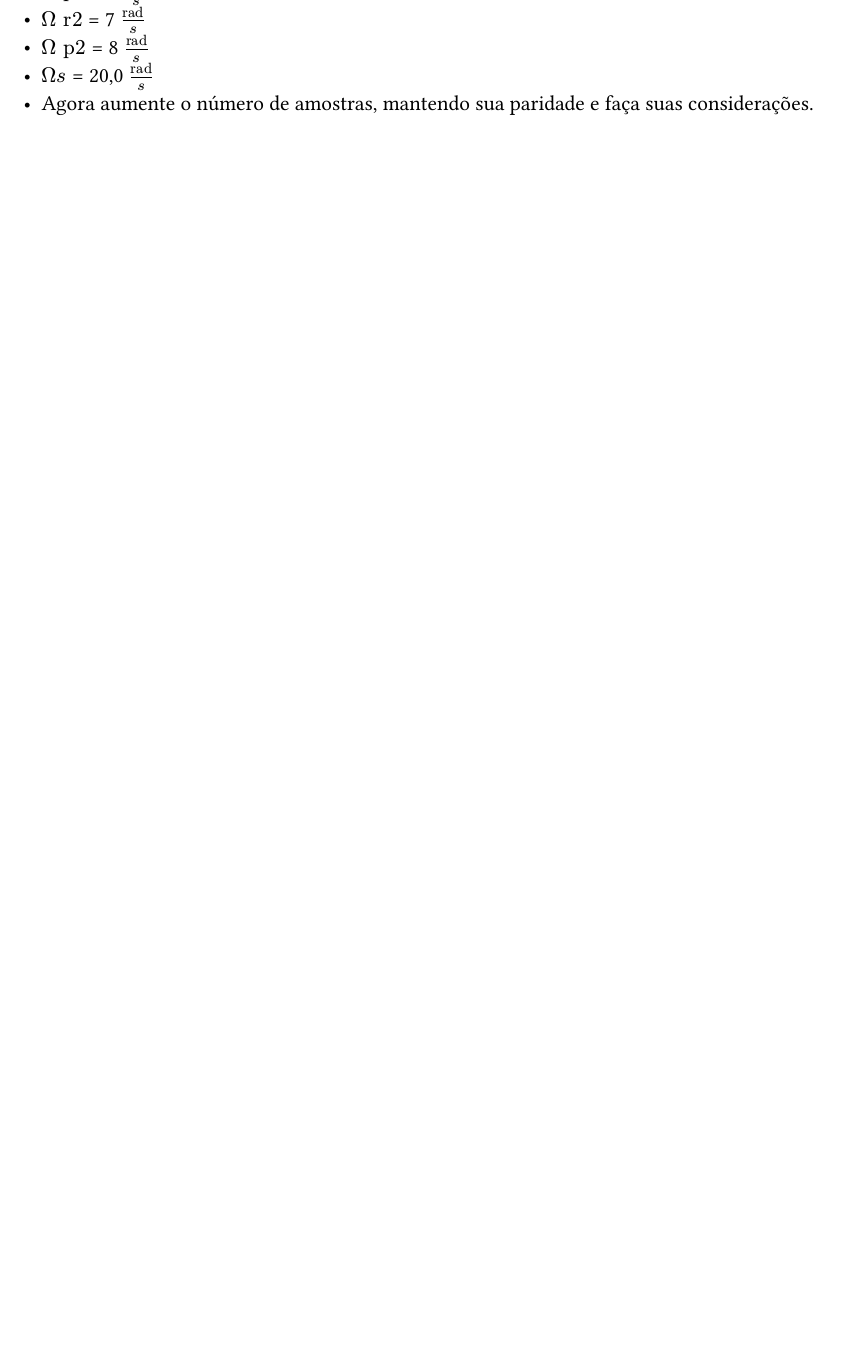
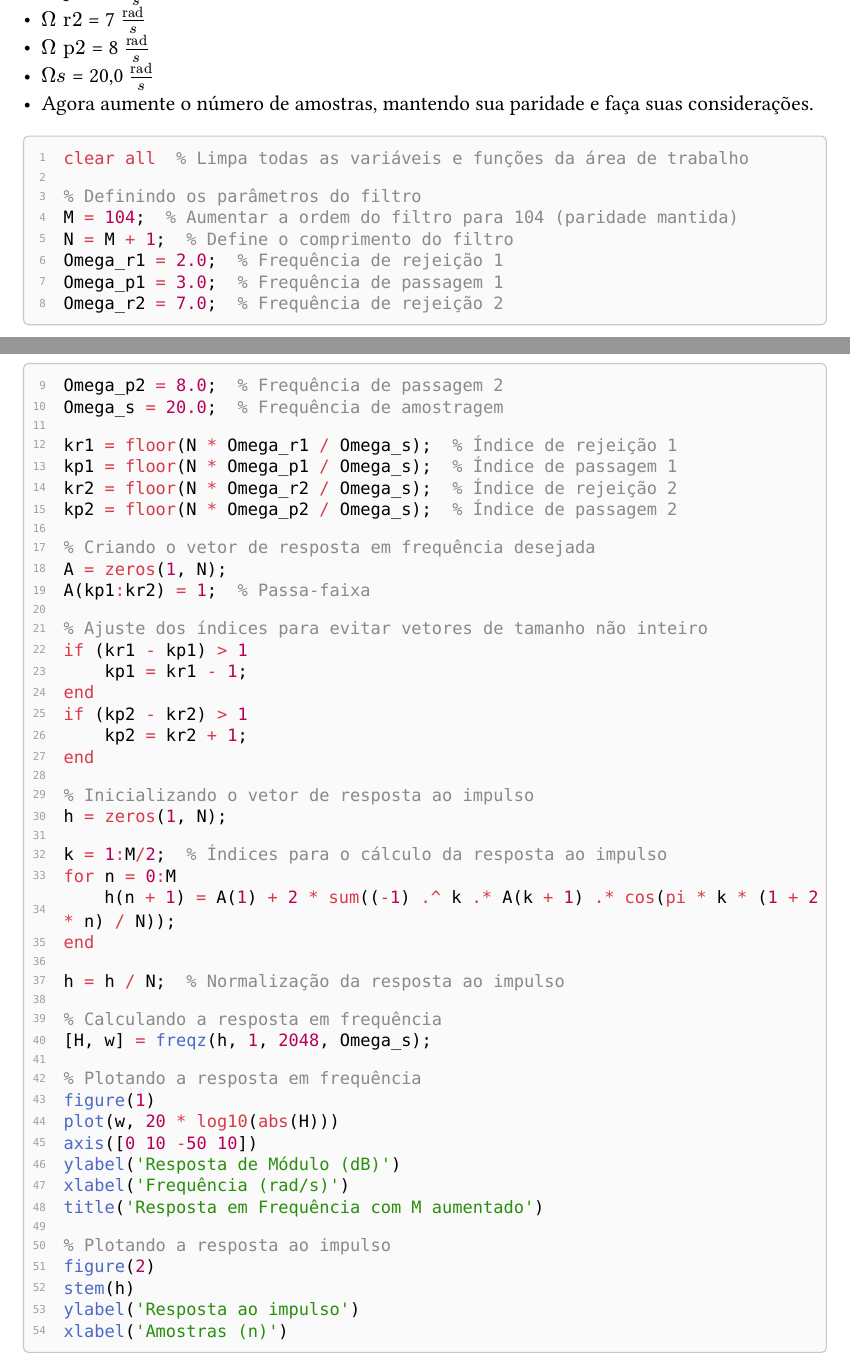
Before and after one commit to arthurcadore/eng-telecom-workbook, a Typst document (semester-7/PSD/homework3/homework.typ): part of page 9 of 10 before the commit and two parts of pages 11 and 12 of 15 after it, the two joined at a grey line, cut so that both start at the same text, the shorter picture padded with empty space. The pictures show the PDF file semester-7/PSD/homework3/homework.pdf that the author committed with the source.

Commit message:
:sparkles: added example and question3

````diff
--- a/semester-7/PSD/homework3/homework.typ
+++ b/semester-7/PSD/homework3/homework.typ
@@ -237,3 +256,61 @@ Projete um filtro passa-faixa usando o método da amostragem em frequência que
 - $Omega s$ = 20,0 $"rad" / s$
 - Agora aumente o número de amostras, mantendo sua paridade e faça suas considerações.
 
+#sourcecode[```matlab
+clear all  % Limpa todas as variáveis e funções da área de trabalho
+
+% Definindo os parâmetros do filtro
+M = 104;  % Aumentar a ordem do filtro para 104 (paridade mantida)
+N = M + 1;  % Define o comprimento do filtro
+Omega_r1 = 2.0;  % Frequência de rejeição 1
+Omega_p1 = 3.0;  % Frequência de passagem 1
+Omega_r2 = 7.0;  % Frequência de rejeição 2
+Omega_p2 = 8.0;  % Frequência de passagem 2
+Omega_s = 20.0;  % Frequência de amostragem
+
+kr1 = floor(N * Omega_r1 / Omega_s);  % Índice de rejeição 1
+kp1 = floor(N * Omega_p1 / Omega_s);  % Índice de passagem 1
+kr2 = floor(N * Omega_r2 / Omega_s);  % Índice de rejeição 2
+kp2 = floor(N * Omega_p2 / Omega_s);  % Índice de passagem 2
+
+% Criando o vetor de resposta em frequência desejada
+A = zeros(1, N);
+A(kp1:kr2) = 1;  % Passa-faixa
+
+% Ajuste dos índices para evitar vetores de tamanho não inteiro
+if (kr1 - kp1) > 1
+    kp1 = kr1 - 1;
+end
+if (kp2 - kr2) > 1
+    kp2 = kr2 + 1;
+end
+
+% Inicializando o vetor de resposta ao impulso
+h = zeros(1, N);
+
+k = 1:M/2;  % Índices para o cálculo da resposta ao impulso
+for n = 0:M
+    h(n + 1) = A(1) + 2 * sum((-1) .^ k .* A(k + 1) .* cos(pi * k * (1 + 2 * n) / N));
+end
+
+h = h / N;  % Normalização da resposta ao impulso
+
+% Calculando a resposta em frequência
+[H, w] = freqz(h, 1, 2048, Omega_s);
+
+% Plotando a resposta em frequência
+figure(1)
+plot(w, 20 * log10(abs(H)))
+axis([0 10 -50 10])
+ylabel('Resposta de Módulo (dB)')
+xlabel('Frequência (rad/s)')
+title('Resposta em Frequência com M aumentado')
+
+% Plotando a resposta ao impulso
+figure(2)
+stem(h)
+ylabel('Resposta ao impulso')
+xlabel('Amostras (n)')
+```]
+
+#figure(
````
Also changed, not shown: semester-7/PSD/homework3/homework.pdf, semester-7/PSD/homework3/pictures/ex1.1.png (added), semester-7/PSD/homework3/pictures/ex1.2.png (added), semester-7/PSD/homework3/pictures/q3.1.png (added), semester-7/PSD/homework3/pictures/q3.2.png (added), semester-7/PSD/homework3/homework.typ (37 more changed lines).
